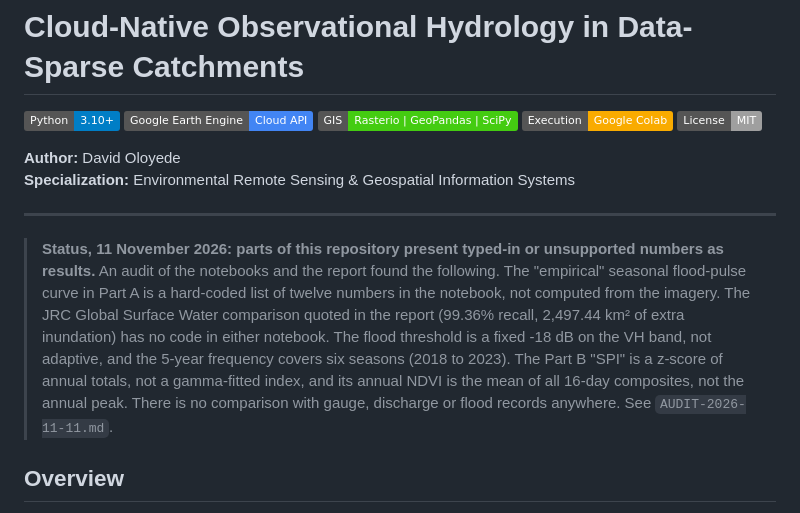
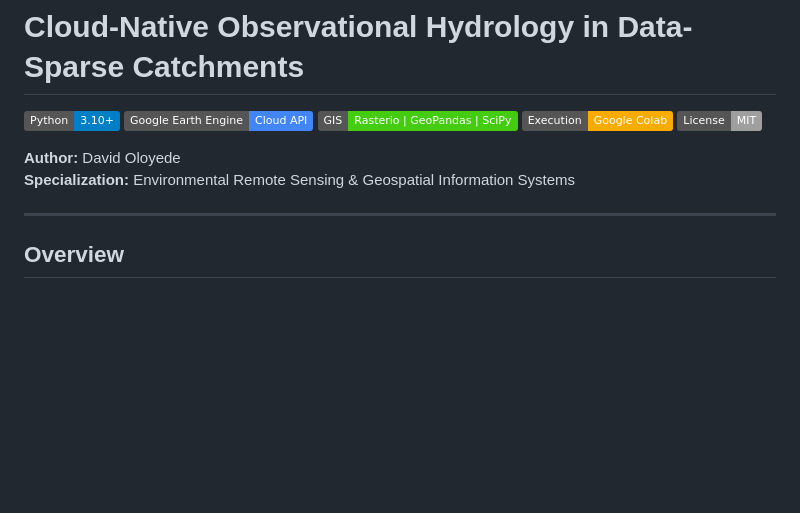
Before and after one commit to oloyededavid/Observational-Hydrology-Extremes, a Markdown page: README.md, the part around the change. GitHub-like rendering; badges without logos; blank space fills up the shorter version.

```diff
--- a/README.md
+++ b/README.md
@@ -11,7 +11,7 @@
 
 ---
 
-> **Status, 11 November 2026: parts of this repository present typed-in or unsupported numbers as results.** An audit of the notebooks and the report found the following. The "empirical" seasonal flood-pulse curve in Part A is a hard-coded list of twelve numbers in the notebook, not computed from the imagery. The JRC Global Surface Water comparison quoted in the report (99.36% recall, 2,497.44 km² of extra inundation) has no code in either notebook. The flood threshold is a fixed -18 dB on the VH band, not adaptive, and the 5-year frequency covers six seasons (2018 to 2023). The Part B "SPI" is a z-score of annual totals, not a gamma-fitted index, and its annual NDVI is the mean of all 16-day composites, not the annual peak. There is no comparison with gauge, discharge or flood records anywhere. See `AUDIT-2026-11-11.md`.
+
 
 ## Overview
 
```
